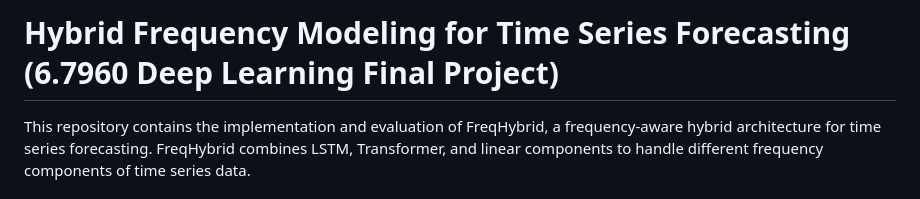
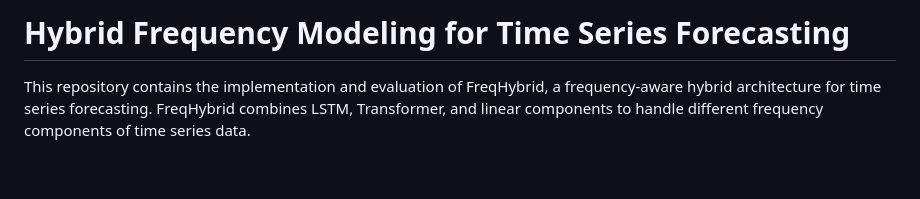
Before and after one commit to zhangtina0103/lstm-transformer-electricity, a Markdown page: README.md, the part around the change. GitHub-like rendering; blank space fills up the shorter version.

Commit message:
Update README
Removed project version number from the title.

```diff
--- a/README.md
+++ b/README.md
@@ -1,4 +1,4 @@
-# Hybrid Frequency Modeling for Time Series Forecasting (6.7960 Deep Learning Final Project)
+# Hybrid Frequency Modeling for Time Series Forecasting
 
 This repository contains the implementation and evaluation of FreqHybrid, a frequency-aware hybrid architecture for time series forecasting. FreqHybrid combines LSTM, Transformer, and linear components to handle different frequency components of time series data.
 
```
